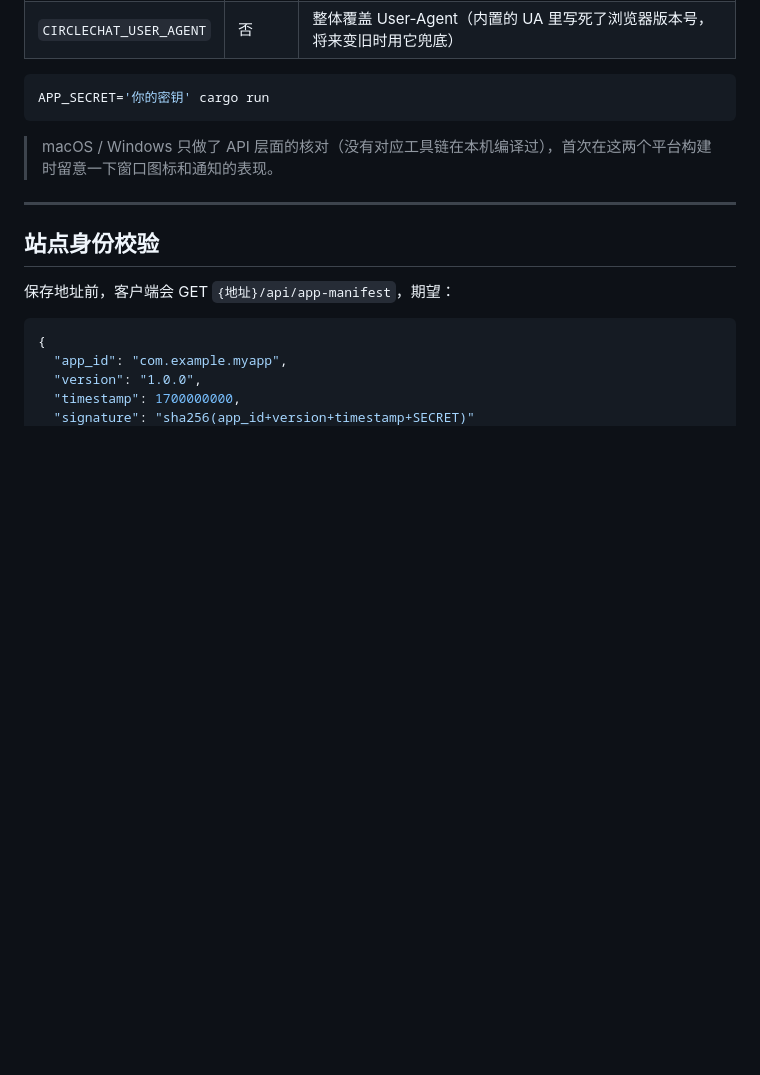
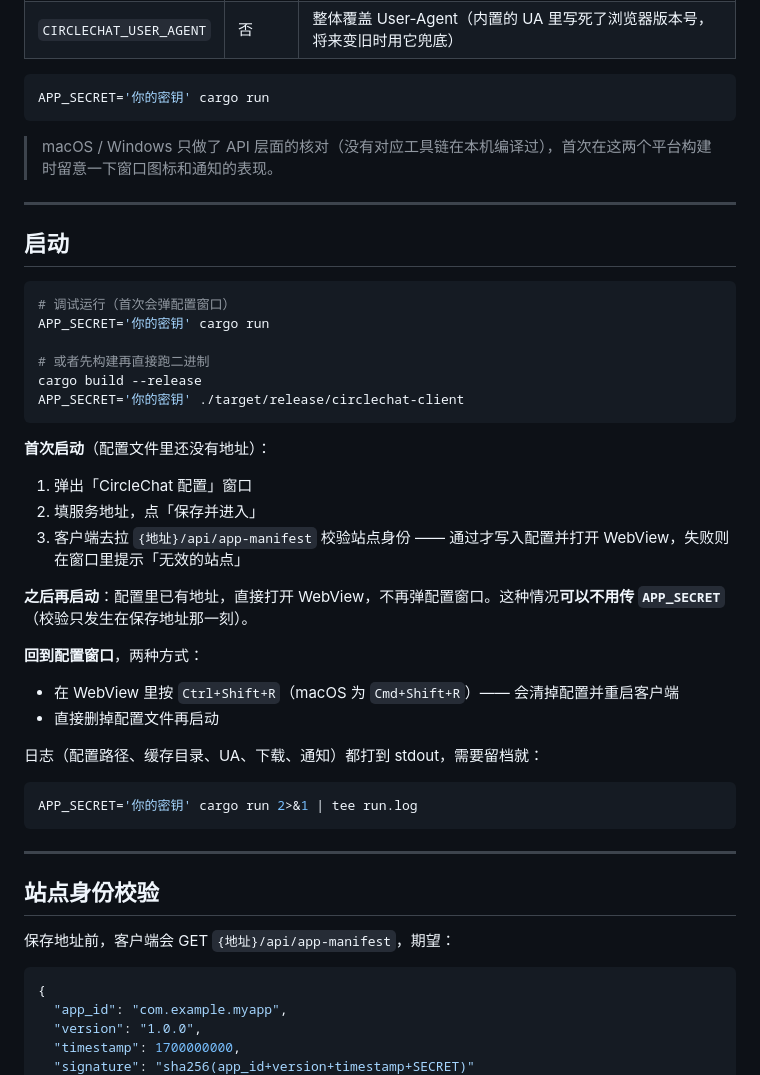
Before and after one commit to CircleChat-Team/CircleChat-Client, a Markdown page: README.md, the part around the change. Rendered like a GitHub page; blank space fills up the shorter version.

Commit message:
docs: 补充启动步骤（首次/再次启动、回到配置窗口、日志）

````diff
--- a/README.md
+++ b/README.md
@@ -53,6 +53,38 @@ APP_SECRET='你的密钥' cargo run
 ```
 
 > macOS / Windows 只做了 API 层面的核对（没有对应工具链在本机编译过），首次在这两个平台构建时留意一下窗口图标和通知的表现。
+
+---
+
+## 启动
+
+```bash
+# 调试运行（首次会弹配置窗口）
+APP_SECRET='你的密钥' cargo run
+
+# 或者先构建再直接跑二进制
+cargo build --release
+APP_SECRET='你的密钥' ./target/release/circlechat-client
+```
+
+**首次启动**（配置文件里还没有地址）：
+
+1. 弹出「CircleChat 配置」窗口
+2. 填服务地址，点「保存并进入」
+3. 客户端去拉 `{地址}/api/app-manifest` 校验站点身份 —— 通过才写入配置并打开 WebView，失败则在窗口里提示「无效的站点」
+
+**之后再启动**：配置里已有地址，直接打开 WebView，不再弹配置窗口。这种情况**可以不用传 `APP_SECRET`**（校验只发生在保存地址那一刻）。
+
+**回到配置窗口**，两种方式：
+
+- 在 WebView 里按 `Ctrl+Shift+R`（macOS 为 `Cmd+Shift+R`）—— 会清掉配置并重启客户端
+- 直接删掉配置文件再启动
+
+日志（配置路径、缓存目录、UA、下载、通知）都打到 stdout，需要留档就：
+
+```bash
+APP_SECRET='你的密钥' cargo run 2>&1 | tee run.log
+```
 
 ---
 
````
